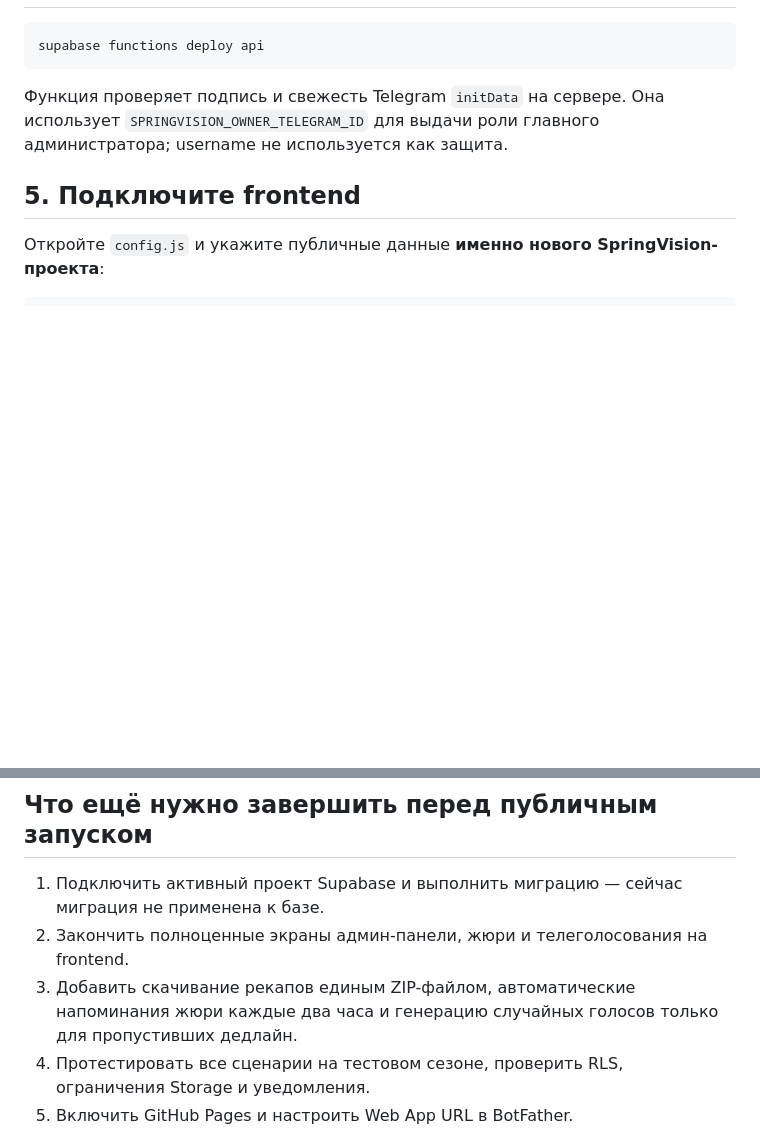
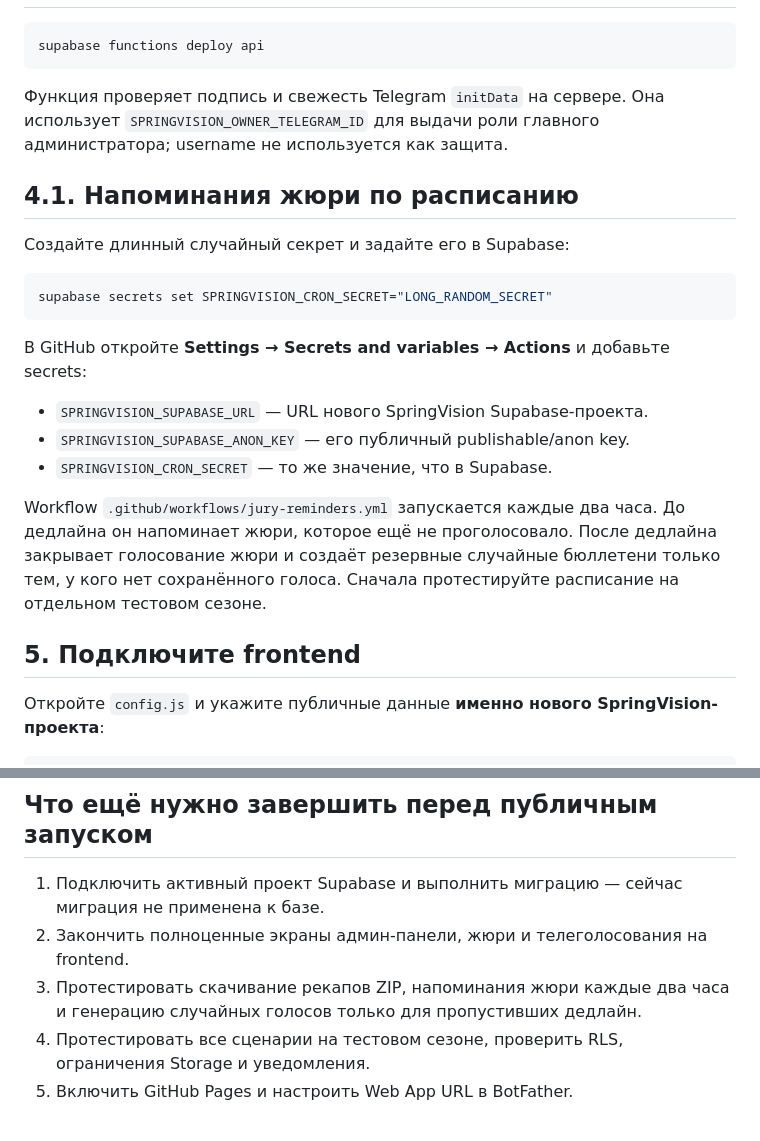
Before and after one commit to Merekwi/springvision, a Markdown page: SETUP.md, 2 parts joined by grey strips. Rendered like a GitHub page; blank space fills up the shorter version.

Commit message:
Document scheduled jury reminder secrets

````diff
--- a/SETUP.md
+++ b/SETUP.md
@@ -42,6 +42,21 @@ supabase functions deploy api
 
 Функция проверяет подпись и свежесть Telegram `initData` на сервере. Она использует `SPRINGVISION_OWNER_TELEGRAM_ID` для выдачи роли главного администратора; username не используется как защита.
 
+## 4.1. Напоминания жюри по расписанию
+
+Создайте длинный случайный секрет и задайте его в Supabase:
+
+```bash
+supabase secrets set SPRINGVISION_CRON_SECRET="LONG_RANDOM_SECRET"
+```
+
+В GitHub откройте **Settings → Secrets and variables → Actions** и добавьте secrets:
+- `SPRINGVISION_SUPABASE_URL` — URL нового SpringVision Supabase-проекта.
+- `SPRINGVISION_SUPABASE_ANON_KEY` — его публичный publishable/anon key.
+- `SPRINGVISION_CRON_SECRET` — то же значение, что в Supabase.
+
+Workflow `.github/workflows/jury-reminders.yml` запускается каждые два часа. До дедлайна он напоминает жюри, которое ещё не проголосовало. После дедлайна закрывает голосование жюри и создаёт резервные случайные бюллетени только тем, у кого нет сохранённого голоса. Сначала протестируйте расписание на отдельном тестовом сезоне.
+
 ## 5. Подключите frontend
 
 Откройте `config.js` и укажите публичные данные **именно нового SpringVision-проекта**:
@@ -73,7 +88,7 @@ window.SPRINGVISION_CONFIG = {
 
 1. Подключить активный проект Supabase и выполнить миграцию — сейчас миграция не применена к базе.
 2. Закончить полноценные экраны админ-панели, жюри и телеголосования на frontend.
-3. Добавить скачивание рекапов единым ZIP-файлом, автоматические напоминания жюри каждые два часа и генерацию случайных голосов только для пропустивших дедлайн.
+3. Протестировать скачивание рекапов ZIP, напоминания жюри каждые два часа и генерацию случайных голосов только для пропустивших дедлайн.
 4. Протестировать все сценарии на тестовом сезоне, проверить RLS, ограничения Storage и уведомления.
 5. Включить GitHub Pages и настроить Web App URL в BotFather.
 
````
